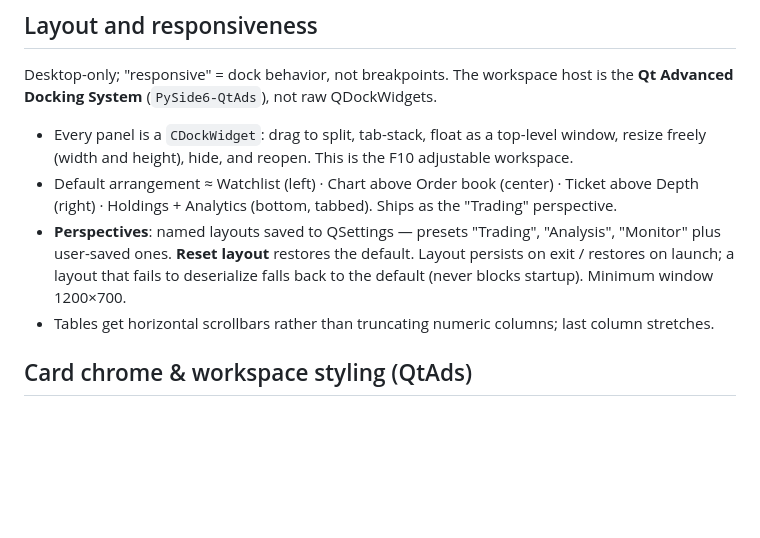
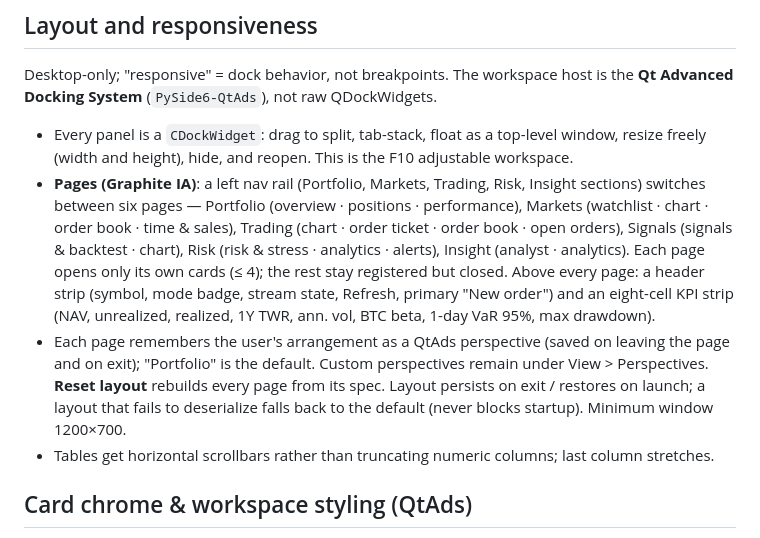
Before and after one commit to ccharafeddine/crypto-quant-desk, a Markdown page: docs/FRONTEND_GUIDELINES.md, the part around the change. Rendered like a GitHub page; blank space fills up the shorter version.

```diff
--- a/docs/FRONTEND_GUIDELINES.md
+++ b/docs/FRONTEND_GUIDELINES.md
@@ -58,8 +58,8 @@ Size scale (pt): app title 14 semibold · panel title 11 semibold · table heade
 
 Desktop-only; "responsive" = dock behavior, not breakpoints. The workspace host is the **Qt Advanced Docking System** (`PySide6-QtAds`), not raw QDockWidgets.
 - Every panel is a `CDockWidget`: drag to split, tab-stack, float as a top-level window, resize freely (width and height), hide, and reopen. This is the F10 adjustable workspace.
-- Default arrangement ≈ Watchlist (left) · Chart above Order book (center) · Ticket above Depth (right) · Holdings + Analytics (bottom, tabbed). Ships as the "Trading" perspective.
-- **Perspectives**: named layouts saved to QSettings — presets "Trading", "Analysis", "Monitor" plus user-saved ones. **Reset layout** restores the default. Layout persists on exit / restores on launch; a layout that fails to deserialize falls back to the default (never blocks startup). Minimum window 1200×700.
+- **Pages (Graphite IA)**: a left nav rail (Portfolio, Markets, Trading, Risk, Insight sections) switches between six pages — Portfolio (overview · positions · performance), Markets (watchlist · chart · order book · time & sales), Trading (chart · order ticket · order book · open orders), Signals (signals & backtest · chart), Risk (risk & stress · analytics · alerts), Insight (analyst · analytics). Each page opens only its own cards (≤ 4); the rest stay registered but closed. Above every page: a header strip (symbol, mode badge, stream state, Refresh, primary "New order") and an eight-cell KPI strip (NAV, unrealized, realized, 1Y TWR, ann. vol, BTC beta, 1-day VaR 95%, max drawdown).
+- Each page remembers the user's arrangement as a QtAds perspective (saved on leaving the page and on exit); "Portfolio" is the default. Custom perspectives remain under View > Perspectives. **Reset layout** rebuilds every page from its spec. Layout persists on exit / restores on launch; a layout that fails to deserialize falls back to the default (never blocks startup). Minimum window 1200×700.
 - Tables get horizontal scrollbars rather than truncating numeric columns; last column stretches.
 
 ## Card chrome & workspace styling (QtAds)
```
Also changed, not shown: docs/APP_FLOW.md (+7 -6 lines), docs/PRD.md (+1 -1 lines).
